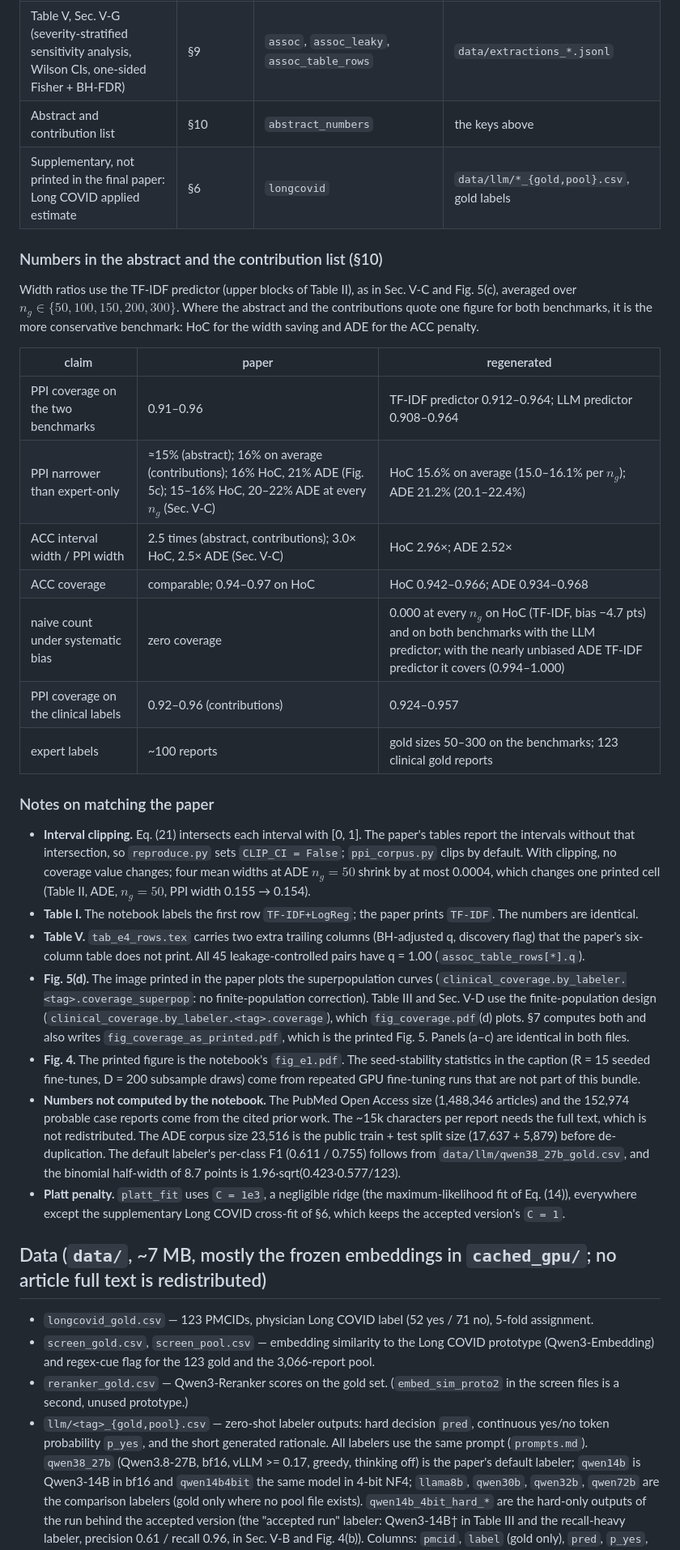
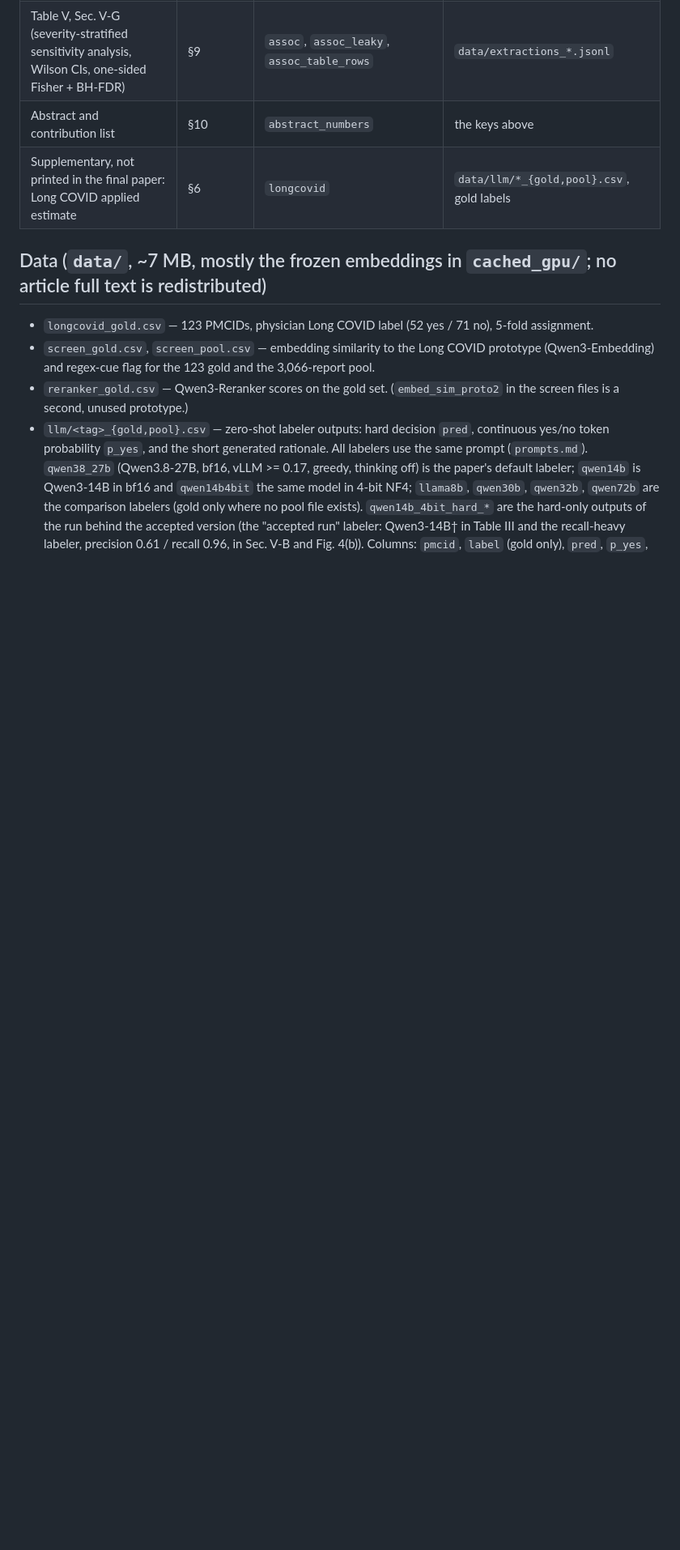
Before and after one commit to JingWang-RU/ICDM2026_Prediction-Powered-Corpus-Mining-Coverage-Valid-Statistics-from-Scarce-Labels, a Markdown page: README.md, the part around the change. Shown at 81% size. GitHub-like rendering; blank space fills up the shorter version.

Commit message:
Remove detailed sections from README
Removed sections on numbers in the abstract and contribution list, along with notes on matching the paper.

```diff
--- a/README.md
+++ b/README.md
@@ -117,46 +117,6 @@ The notebook downloads the two public benchmarks (HoC, ADE) and writes:
 | Abstract and contribution list | §10 | `abstract_numbers` | the keys above |
 | Supplementary, not printed in the final paper: Long COVID applied estimate | §6 | `longcovid` | `data/llm/*_{gold,pool}.csv`, gold labels |
 
-### Numbers in the abstract and the contribution list (§10)
-
-Width ratios use the TF-IDF predictor (upper blocks of Table II), as in Sec. V-C and Fig. 5(c), averaged over
-$n_g \in \{50, 100, 150, 200, 300\}$. Where the abstract and the contributions quote one figure for both benchmarks, it
-is the more conservative benchmark: HoC for the width saving and ADE for the ACC penalty.
-
-| claim | paper | regenerated |
-|---|---|---|
-| PPI coverage on the two benchmarks | 0.91–0.96 | TF-IDF predictor 0.912–0.964; LLM predictor 0.908–0.964 |
-| PPI narrower than expert-only | ≈15% (abstract); 16% on average (contributions); 16% HoC, 21% ADE (Fig. 5c); 15–16% HoC, 20–22% ADE at every $n_g$ (Sec. V-C) | HoC 15.6% on average (15.0–16.1% per $n_g$); ADE 21.2% (20.1–22.4%) |
-| ACC interval width / PPI width | 2.5 times (abstract, contributions); 3.0× HoC, 2.5× ADE (Sec. V-C) | HoC 2.96×; ADE 2.52× |
-| ACC coverage | comparable; 0.94–0.97 on HoC | HoC 0.942–0.966; ADE 0.934–0.968 |
-| naive count under systematic bias | zero coverage | 0.000 at every $n_g$ on HoC (TF-IDF, bias −4.7 pts) and on both benchmarks with the LLM predictor; with the nearly unbiased ADE TF-IDF predictor it covers (0.994–1.000) |
-| PPI coverage on the clinical labels | 0.92–0.96 (contributions) | 0.924–0.957 |
-| expert labels | ~100 reports | gold sizes 50–300 on the benchmarks; 123 clinical gold reports |
-
-### Notes on matching the paper
-
-* **Interval clipping.** Eq. (21) intersects each interval with [0, 1]. The paper's tables report the intervals
-  without that intersection, so `reproduce.py` sets `CLIP_CI = False`; `ppi_corpus.py` clips by default. With
-  clipping, no coverage value changes; four mean widths at ADE $n_g = 50$ shrink by at most 0.0004, which changes one
-  printed cell (Table II, ADE, $n_g = 50$, PPI width 0.155 → 0.154).
-* **Table I.** The notebook labels the first row `TF-IDF+LogReg`; the paper prints `TF-IDF`. The numbers are identical.
-* **Table V.** `tab_e4_rows.tex` carries two extra trailing columns (BH-adjusted q, discovery flag) that the paper's
-  six-column table does not print. All 45 leakage-controlled pairs have q = 1.00 (`assoc_table_rows[*].q`).
-* **Fig. 5(d).** The image printed in the paper plots the superpopulation curves
-  (`clinical_coverage.by_labeler.<tag>.coverage_superpop`: no finite-population correction). Table III and Sec. V-D
-  use the finite-population design (`clinical_coverage.by_labeler.<tag>.coverage`), which `fig_coverage.pdf`(d)
-  plots. §7 computes both and also writes `fig_coverage_as_printed.pdf`, which is the printed Fig. 5. Panels (a–c)
-  are identical in both files.
-* **Fig. 4.** The printed figure is the notebook's `fig_e1.pdf`. The seed-stability statistics in the caption
-  (R = 15 seeded fine-tunes, D = 200 subsample draws) come from repeated GPU fine-tuning runs that are not part of
-  this bundle.
-* **Numbers not computed by the notebook.** The PubMed Open Access size (1,488,346 articles) and the 152,974
-  probable case reports come from the cited prior work. The ~15k characters per report needs the full text, which
-  is not redistributed. The ADE corpus size 23,516 is the public train + test split size (17,637 + 5,879) before
-  de-duplication. The default labeler's per-class F1 (0.611 / 0.755) follows from `data/llm/qwen38_27b_gold.csv`,
-  and the binomial half-width of 8.7 points is 1.96·sqrt(0.423·0.577/123).
-* **Platt penalty.** `platt_fit` uses `C = 1e3`, a negligible ridge (the maximum-likelihood fit of Eq. (14)),
-  everywhere except the supplementary Long COVID cross-fit of §6, which keeps the accepted version's `C = 1`.
 
 ## Data (`data/`, ~7 MB, mostly the frozen embeddings in `cached_gpu/`; no article full text is redistributed)
 
```
